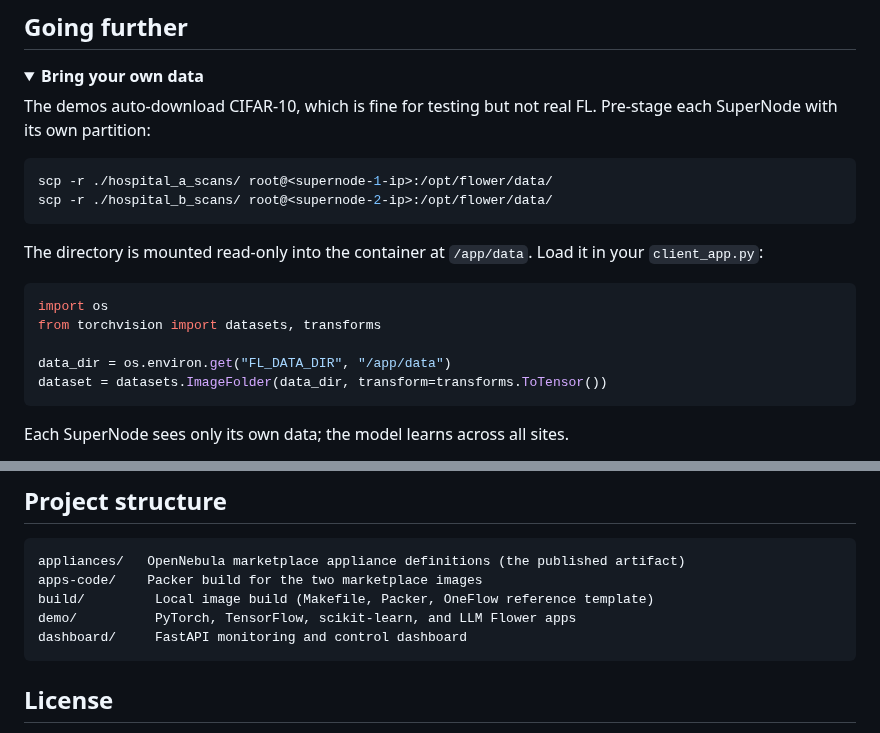
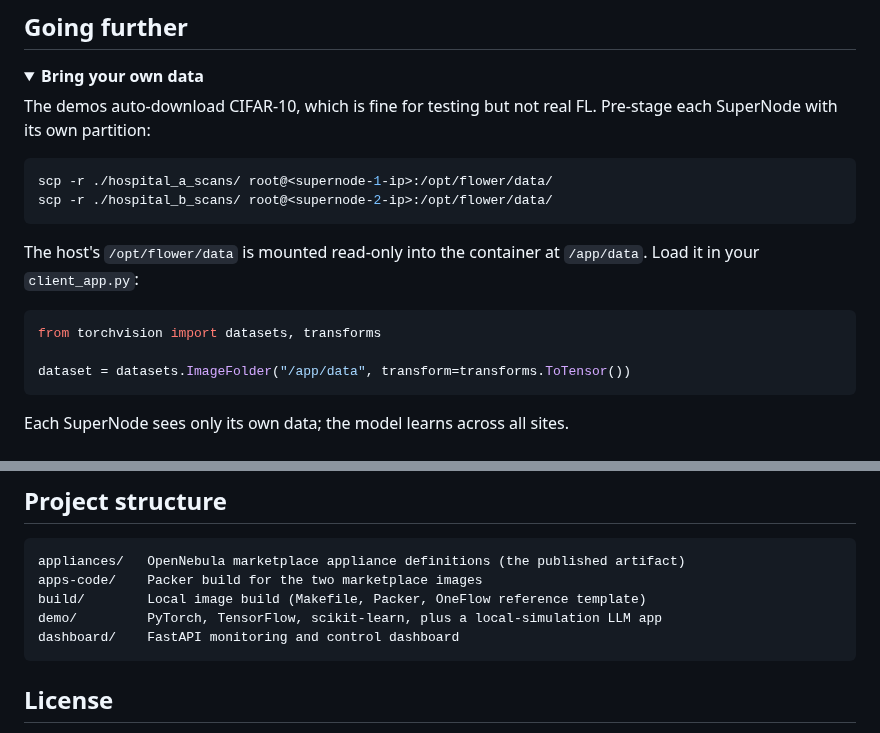
Before and after one commit to pablodelarco/flower-opennebula, a Markdown page: README.md, 2 parts joined by grey strips. GitHub-like rendering; folded sections open.

Commit message:
docs: fix bring-your-own-data example and project-structure section
Drop the nonexistent FL_DATA_DIR env var (load directly from the /app/data
mount), align the project-structure columns, and label the LLM demo as
local-simulation only to match the demos section.

````diff
--- a/README.md
+++ b/README.md
@@ -165,14 +165,12 @@ scp -r ./hospital_a_scans/ root@<supernode-1-ip>:/opt/flower/data/
 scp -r ./hospital_b_scans/ root@<supernode-2-ip>:/opt/flower/data/
 ```
 
-The directory is mounted read-only into the container at `/app/data`. Load it in your `client_app.py`:
+The host's `/opt/flower/data` is mounted read-only into the container at `/app/data`. Load it in your `client_app.py`:
 
 ```python
-import os
 from torchvision import datasets, transforms
 
-data_dir = os.environ.get("FL_DATA_DIR", "/app/data")
-dataset = datasets.ImageFolder(data_dir, transform=transforms.ToTensor())
+dataset = datasets.ImageFolder("/app/data", transform=transforms.ToTensor())
 ```
 
 Each SuperNode sees only its own data; the model learns across all sites.
@@ -277,9 +275,9 @@ For the OneFlow service, the marketplace YAMLs in `appliances/flower_service/` a
 ```
 appliances/   OpenNebula marketplace appliance definitions (the published artifact)
 apps-code/    Packer build for the two marketplace images
-build/         Local image build (Makefile, Packer, OneFlow reference template)
-demo/          PyTorch, TensorFlow, scikit-learn, and LLM Flower apps
-dashboard/     FastAPI monitoring and control dashboard
+build/        Local image build (Makefile, Packer, OneFlow reference template)
+demo/         PyTorch, TensorFlow, scikit-learn, plus a local-simulation LLM app
+dashboard/    FastAPI monitoring and control dashboard
 ```
 
 ## License
````
